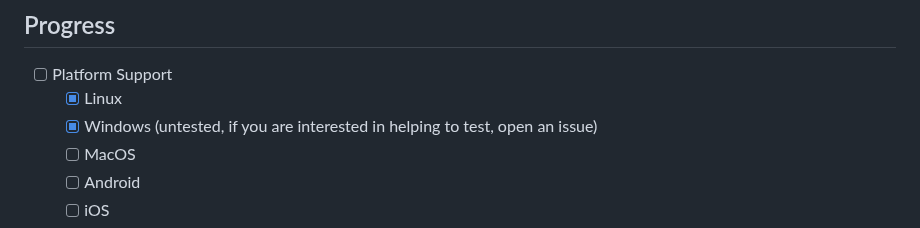
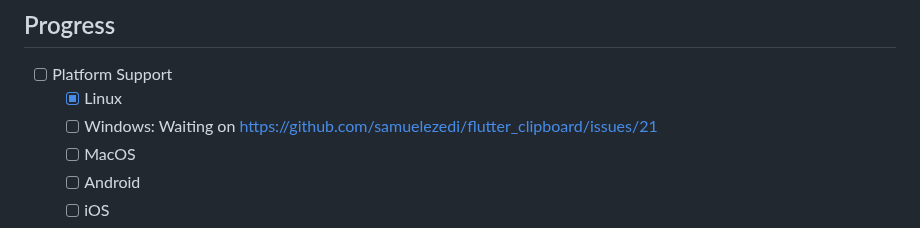
Before and after one commit to Henry-Hiles/nexus, a Markdown page: README.md, the part around the change. Rendered like a GitHub page.

```diff
--- a/README.md
+++ b/README.md
@@ -17,7 +17,7 @@ A simple and user-friendly Matrix client made with Flutter and the Matrix Dart S
 
 -   [ ] Platform Support
     -   [x] Linux
-    -   [x] Windows (untested, if you are interested in helping to test, open an issue)
+    -   [ ] Windows: Waiting on https://github.com/samuelezedi/flutter_clipboard/issues/21
     -   [ ] MacOS
     -   [ ] Android
     -   [ ] iOS
```
